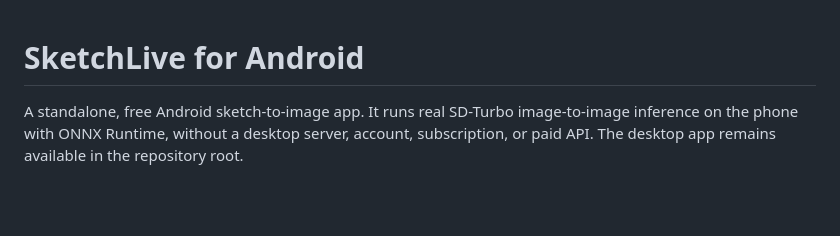
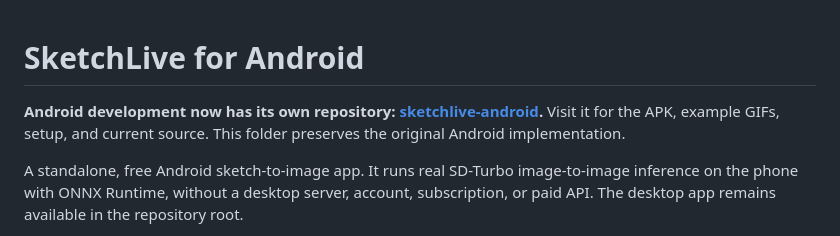
Before and after one commit to DylanMartinLSC/sketchlive-krea-alternative, a Markdown page: android/README.md, the part around the change. GitHub-like rendering; blank space fills up the shorter version.

Commit message:
docs: link dedicated sketchlive-android repository and APK

```diff
--- a/android/README.md
+++ b/android/README.md
@@ -1,4 +1,6 @@
 # SketchLive for Android
+
+**Android development now has its own repository: [sketchlive-android](https://github.com/DylanMartinLSC/sketchlive-android).** Visit it for the APK, example GIFs, setup, and current source. This folder preserves the original Android implementation.
 
 A standalone, free Android sketch-to-image app. It runs real SD-Turbo image-to-image inference on the phone with ONNX Runtime, without a desktop server, account, subscription, or paid API. The desktop app remains available in the repository root.
 
```
Also changed, not shown: README.md (+1 -1 lines).
